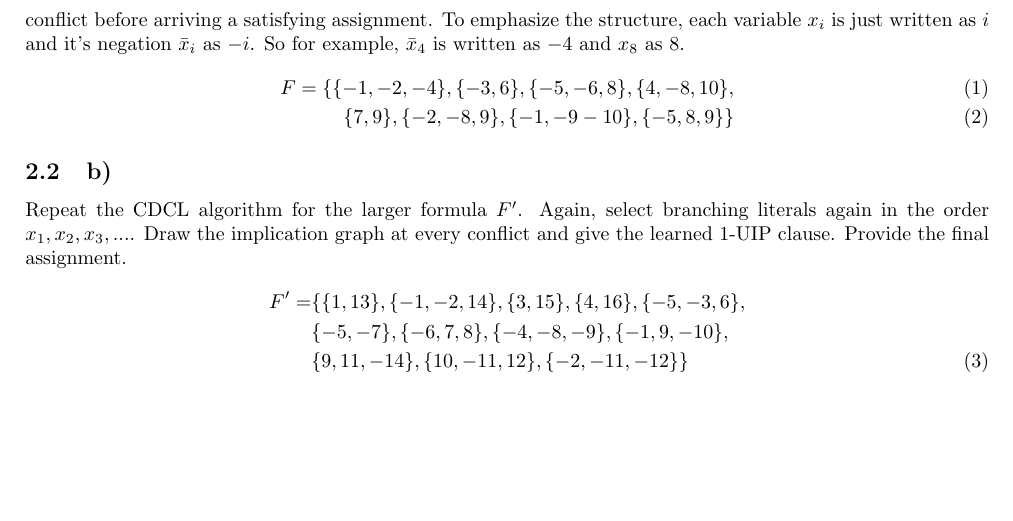
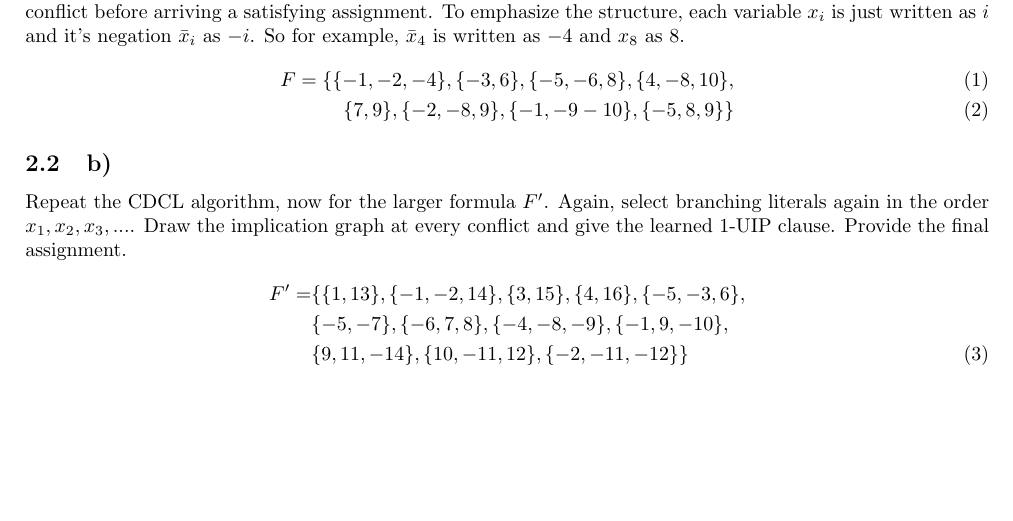
Before and after one commit to satlecture/kit2025, a LaTeX problem sheet (exercises/ex2.tex): part of page 2 of 2, cut so that both start at the same text. Compiled offline with pdfLaTeX.

Commit message:
formatting

```diff
--- a/exercises/ex2.tex
+++ b/exercises/ex2.tex
@@ -101,7 +102,7 @@ Simulate the CDCL algorithm by hand on the formula F. Select branching literals
 \end{align}
 
 \subsection{b)}
-Repeat the CDCL algorithm for the larger formula $F'$. Again, select branching literals again in the order $x_1,x_2,x_3, ...$. Draw the implication graph at every conflict and give the learned 1-UIP clause. Provide the final assignment.
+Repeat the CDCL algorithm, now for the larger formula $F'$. Again, select branching literals again in the order $x_1,x_2,x_3, ...$. Draw the implication graph at every conflict and give the learned 1-UIP clause. Provide the final assignment.
 \begin{align}
 	\centering
 	F' = &\{\{1, 13\}, \{-1, -2, 14\}, \{3, 15\}, \{4, 16\},\{-5, -3, 6\},  \notag \\
```
Also changed, not shown: exercises/ex2.pdf, exercises/ex2.tex (1 more changed lines).
